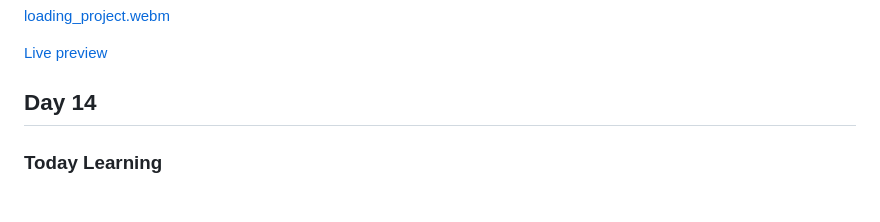
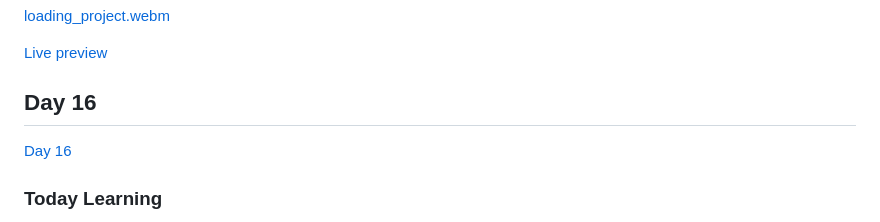
Before and after one commit to arpit0498/21DaysCss, a Markdown page: README.md, the part around the change. Drawn GitHub-style.

Commit message:
doc: day 16 readme updated

```diff
--- a/README.md
+++ b/README.md
@@ -300,7 +300,9 @@ Google
 
 [Live preview](./Day15/project/)
 
-## Day 14
+## Day 16
+
+[Day 16](./Day16/)
 
 ### **Today Learning**
 
```
